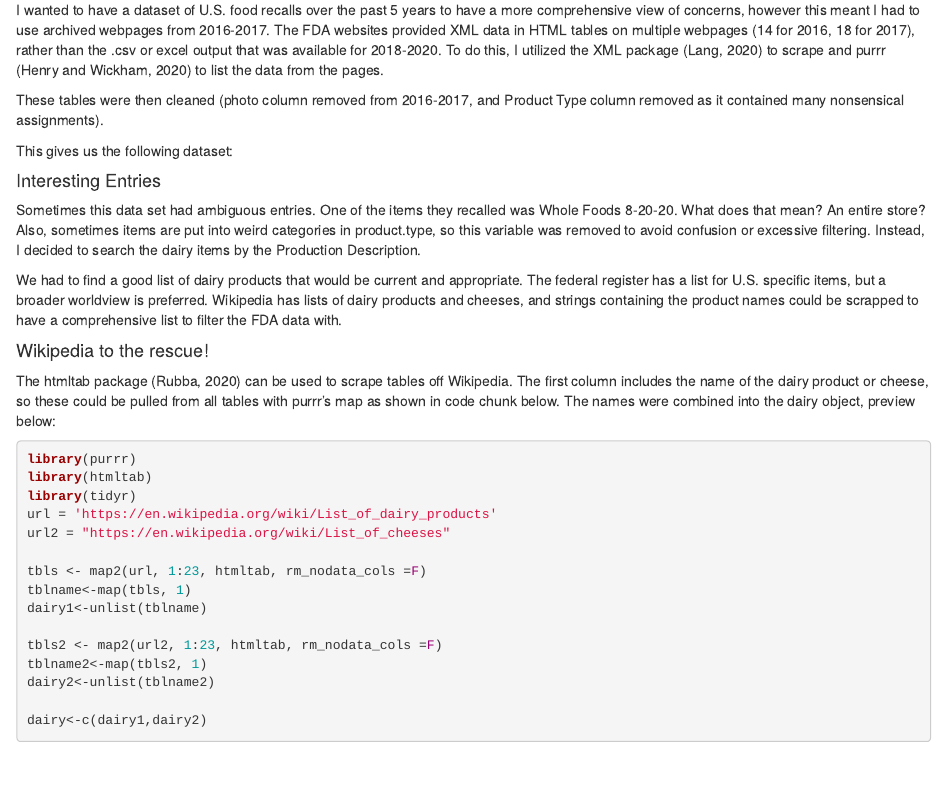
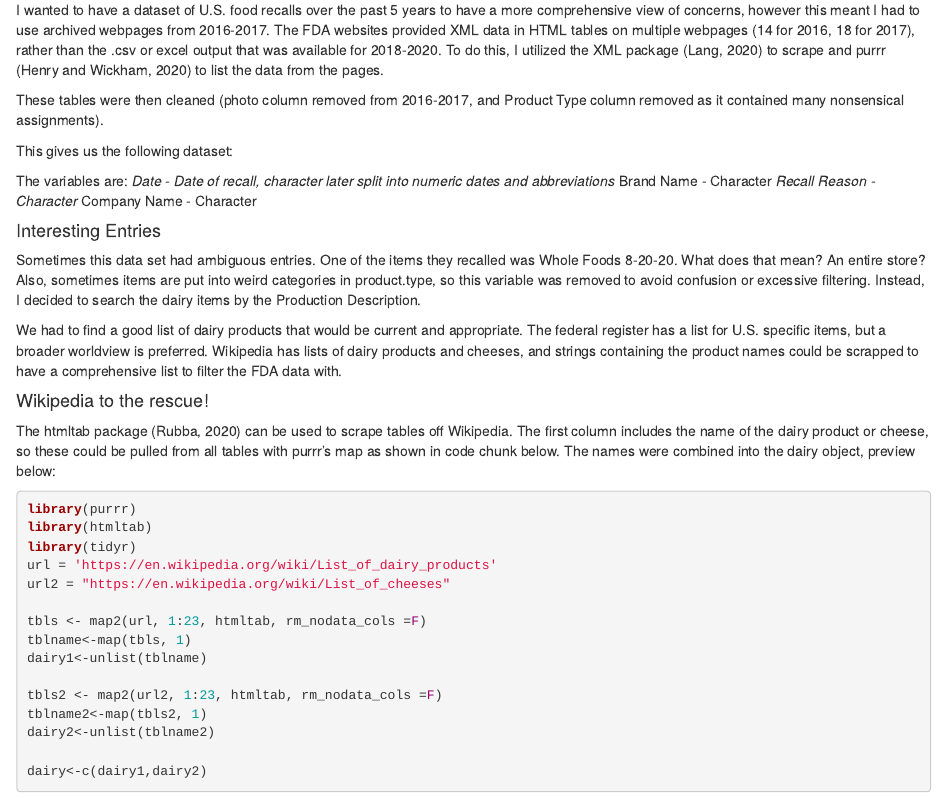
Before and after one commit to stat850-unl/project-a-dairy-gouda-time, an R Markdown document (DairyReport.Rmd): the page in a window 1100 px wide, from 5260 px down. Rendered offline with R 4.5, knitr and Pandoc, with nearby package versions; the code chunks are not run, so their results and figures are left out; drawn as R Markdown's standard HTML page in place of the format the file asks for.

Commit message:
var description

````diff
--- a/DairyReport.Rmd
+++ b/DairyReport.Rmd
@@ -440,6 +440,12 @@ This gives us the following dataset:
 str(FDA)
 ```
 
+The variables are:
+*Date - Date of recall, character later split into numeric dates and abbreviations
+*Brand Name - Character
+*Recall Reason - Character
+*Company Name - Character
+
 #### Interesting Entries
 Sometimes this data set had ambiguous entries. One of the items they recalled was Whole Foods 8-20-20. What does that mean? An entire store? Also, sometimes items are put into weird categories in product.type, so this variable was removed to avoid confusion or excessive filtering. Instead, I decided to search the dairy items by the Production Description.
 ```{r wholefoods, echo=FALSE}
````
